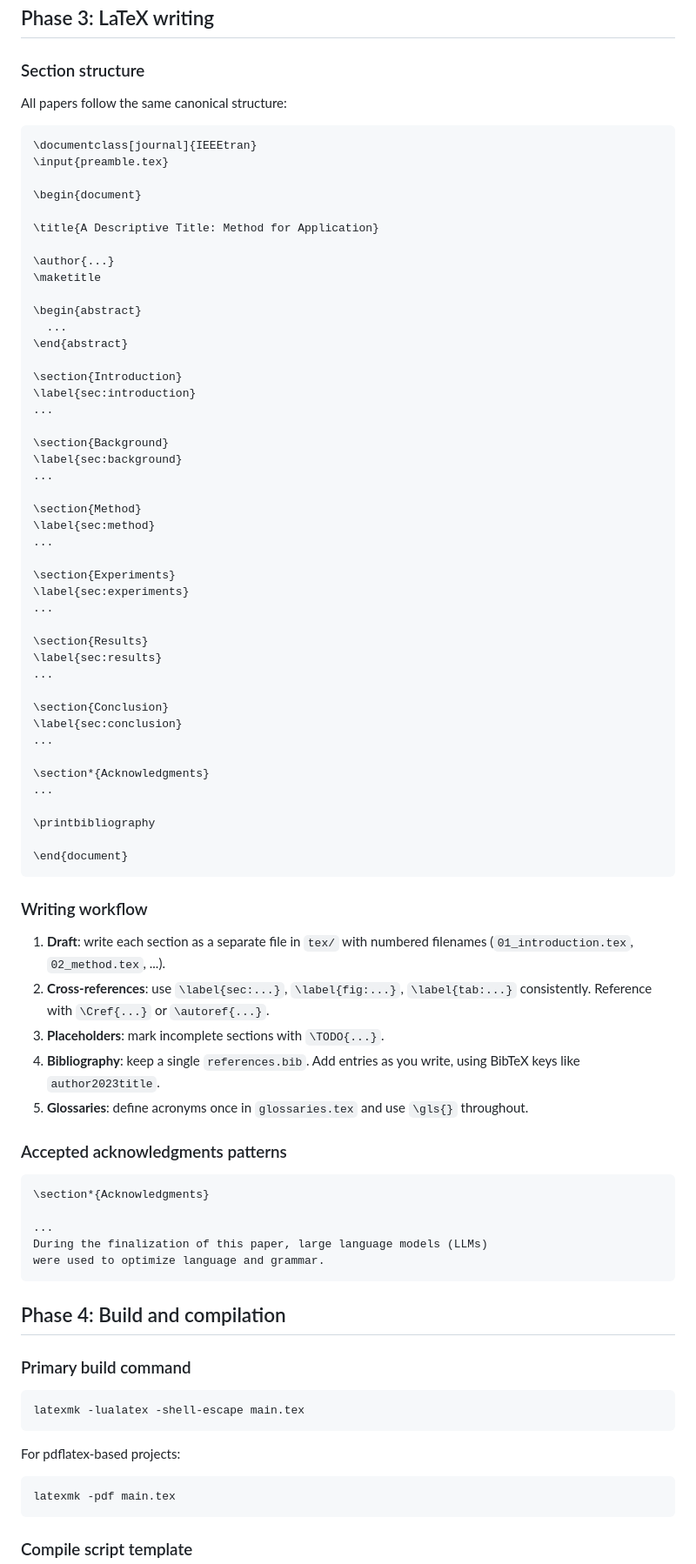
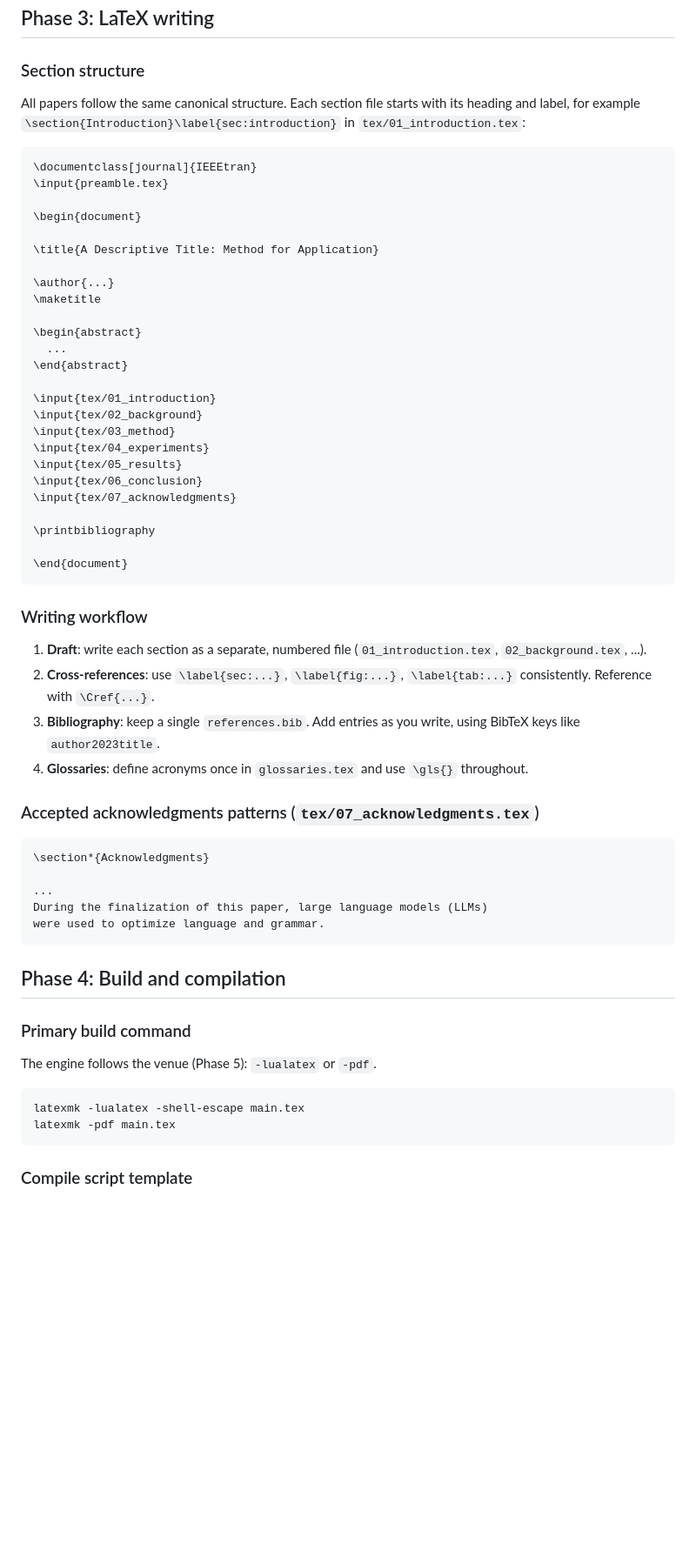
Before and after one commit to MArpogaus/agent_skills, a Markdown page: skills/paper-writing/SKILL.md, the part around one of its changes. Shown at 87% size. Rendered like a GitHub page; blank space fills up the shorter version.

Commit message:
docs(paper-writing): review round 3 fixes
Runnable examples, consistent metrics and paths, one owner per rule,
and rules from the user's messages.

````diff
--- a/skills/paper-writing/SKILL.md
+++ b/skills/paper-writing/SKILL.md
@@ -227,7 +226,10 @@ A figure names its own experiment, for example
 
 ### Section structure
 
-All papers follow the same canonical structure:
+All papers follow the same canonical structure. Each section file
+starts with its heading and label, for example
+`\section{Introduction}\label{sec:introduction}` in
+`tex/01_introduction.tex`:
 
 ```latex
 \documentclass[journal]{IEEEtran}
@@ -244,32 +246,13 @@ All papers follow the same canonical structure:
   ...
 \end{abstract}
 
-\section{Introduction}
-\label{sec:introduction}
-...
-
-\section{Background}
-\label{sec:background}
-...
-
-\section{Method}
-\label{sec:method}
-...
-
-\section{Experiments}
-\label{sec:experiments}
-...
-
-\section{Results}
-\label{sec:results}
-...
-
-\section{Conclusion}
-\label{sec:conclusion}
-...
-
-\section*{Acknowledgments}
-...
+\input{tex/01_introduction}
+\input{tex/02_background}
+\input{tex/03_method}
+\input{tex/04_experiments}
+\input{tex/05_results}
+\input{tex/06_conclusion}
+\input{tex/07_acknowledgments}
 
 \printbibliography
 
@@ -278,18 +261,16 @@ All papers follow the same canonical structure:
 
 ### Writing workflow
 
-1. **Draft**: write each section as a separate file in `tex/` with
-   numbered filenames (`01_introduction.tex`, `02_method.tex`, ...).
+1. **Draft**: write each section as a separate, numbered file
+   (`01_introduction.tex`, `02_background.tex`, ...).
 2. **Cross-references**: use `\label{sec:...}`, `\label{fig:...}`,
-   `\label{tab:...}` consistently. Reference with `\Cref{...}` or
-   `\autoref{...}`.
-3. **Placeholders**: mark incomplete sections with `\TODO{...}`.
-4. **Bibliography**: keep a single `references.bib`. Add entries
+   `\label{tab:...}` consistently. Reference with `\Cref{...}`.
+3. **Bibliography**: keep a single `references.bib`. Add entries
    as you write, using BibTeX keys like `author2023title`.
-5. **Glossaries**: define acronyms once in `glossaries.tex` and use
+4. **Glossaries**: define acronyms once in `glossaries.tex` and use
    `\gls{}` throughout.
 
-### Accepted acknowledgments patterns
+### Accepted acknowledgments patterns (`tex/07_acknowledgments.tex`)
 
 ```latex
 \section*{Acknowledgments}
@@ -303,13 +284,10 @@ were used to optimize language and grammar.
 
 ### Primary build command
 
+The engine follows the venue (Phase 5): `-lualatex` or `-pdf`.
+
 ```bash
 latexmk -lualatex -shell-escape main.tex
-```
-
-For pdflatex-based projects:
-
-```bash
 latexmk -pdf main.tex
 ```
 
````
Also changed, not shown: other parts of skills/paper-writing/SKILL.md (+25 -27 lines).
